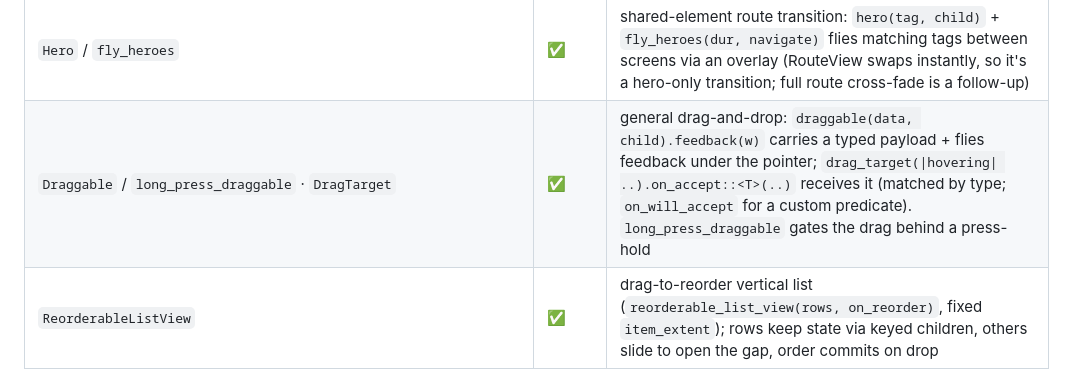
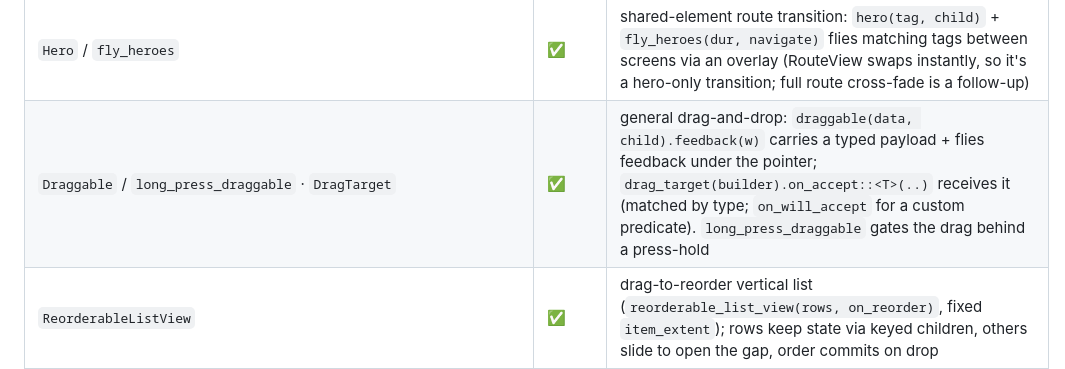
Before and after one commit to pebbles-hq/pebbles, a Markdown page: WIDGETS.md, the part around the change. Rendered like a GitHub page.

Commit message:
docs(WIDGETS): drop pipes from a table cell so the row renders everywhere
The Draggable row put escaped pipes (\|hovering\|) inside an inline-code span
in a table cell. GitHub honors \| there, but Obsidian / VS Code preview / other
renderers show the literal backslash or miscount the row's columns. Reworded to
drag_target(builder) — no pipes in the cell.

```diff
--- a/WIDGETS.md
+++ b/WIDGETS.md
@@ -67,7 +67,7 @@ remote-URL images) and their per-platform status live in
 | `AnimatedList` · `AnimatedGrid` | ✅ | items animate in on add / out on remove (`animated_list`/`animated_grid`, `(u64,child)` pairs); removed items kept for one exit tween then dropped. List = size+fade (column); grid = scale+fade (flowing `Wrap`) |
 | `AnimatedPositioned` | ✅ | Stack child that eases to target left/top/right/bottom/width/height on change |
 | `Hero` / `fly_heroes` | ✅ | shared-element route transition: `hero(tag, child)` + `fly_heroes(dur, navigate)` flies matching tags between screens via an overlay (RouteView swaps instantly, so it's a hero-only transition; full route cross-fade is a follow-up) |
-| `Draggable` / `long_press_draggable` · `DragTarget` | ✅ | general drag-and-drop: `draggable(data, child).feedback(w)` carries a typed payload + flies feedback under the pointer; `drag_target(\|hovering\| ..).on_accept::<T>(..)` receives it (matched by type; `on_will_accept` for a custom predicate). `long_press_draggable` gates the drag behind a press-hold |
+| `Draggable` / `long_press_draggable` · `DragTarget` | ✅ | general drag-and-drop: `draggable(data, child).feedback(w)` carries a typed payload + flies feedback under the pointer; `drag_target(builder).on_accept::<T>(..)` receives it (matched by type; `on_will_accept` for a custom predicate). `long_press_draggable` gates the drag behind a press-hold |
 | `ReorderableListView` | ✅ | drag-to-reorder vertical list (`reorderable_list_view(rows, on_reorder)`, fixed `item_extent`); rows keep state via keyed children, others slide to open the gap, order commits on drop |
 | `InteractiveViewer` | ✅ | pan (drag) + zoom (double-tap, clamped `min_scale`..`max_scale`) over a clipped viewport |
 | `ignore_pointer` / `absorb_pointer` (`PointerControl`) | ✅ | hit-test control via a render-level `HitBehavior`: ignore = subtree transparent (events fall through); absorb = subtree unhittable + event swallowed (modal barrier). `.enabled(bool)`-toggleable |
```
